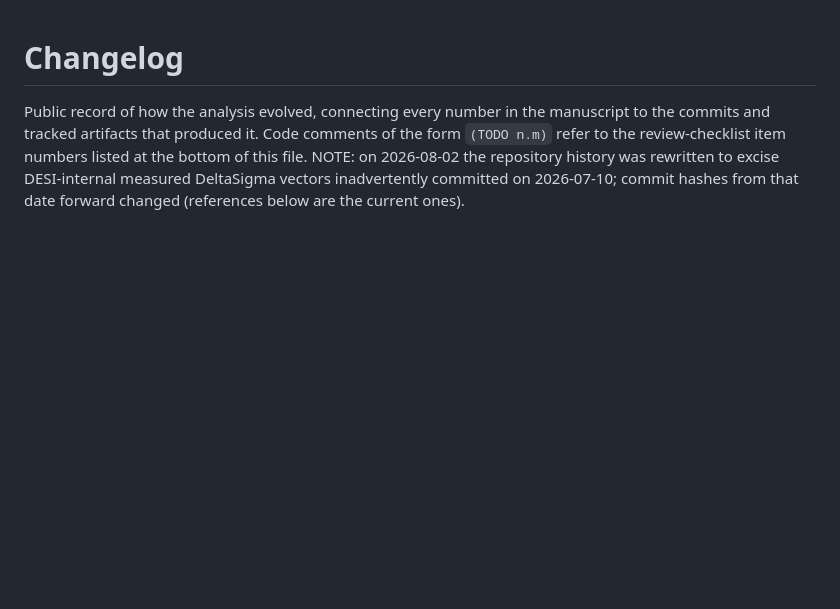
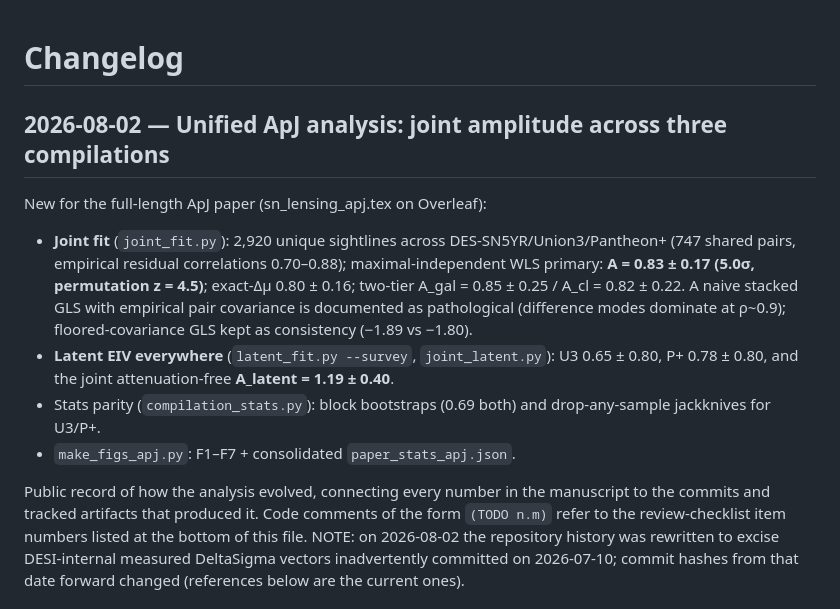
Before and after one commit to nugent68/SNKappa, a Markdown page: CHANGELOG.md, the part around the change. Rendered like a GitHub page; blank space fills up the shorter version.

Commit message:
CHANGELOG: unified ApJ analysis entry
Co-Authored-By: Claude Fable 5 <noreply@anthropic.com>

```diff
--- a/CHANGELOG.md
+++ b/CHANGELOG.md
@@ -1,4 +1,22 @@
 # Changelog
+
+## 2026-08-02 — Unified ApJ analysis: joint amplitude across three compilations
+
+New for the full-length ApJ paper (sn_lensing_apj.tex on Overleaf):
+- **Joint fit** (`joint_fit.py`): 2,920 unique sightlines across
+  DES-SN5YR/Union3/Pantheon+ (747 shared pairs, empirical residual
+  correlations 0.70–0.88); maximal-independent WLS primary:
+  **A = 0.83 ± 0.17 (5.0σ, permutation z = 4.5)**; exact-Δμ 0.80 ±
+  0.16; two-tier A_gal = 0.85 ± 0.25 / A_cl = 0.82 ± 0.22. A naive
+  stacked GLS with empirical pair covariance is documented as
+  pathological (difference modes dominate at ρ~0.9); floored-covariance
+  GLS kept as consistency (−1.89 vs −1.80).
+- **Latent EIV everywhere** (`latent_fit.py --survey`, `joint_latent.py`):
+  U3 0.65 ± 0.80, P+ 0.78 ± 0.80, and the joint attenuation-free
+  **A_latent = 1.19 ± 0.40**.
+- Stats parity (`compilation_stats.py`): block bootstraps (0.69 both)
+  and drop-any-sample jackknives for U3/P+.
+- `make_figs_apj.py`: F1–F7 + consolidated `paper_stats_apj.json`.
 
 Public record of how the analysis evolved, connecting every number in the
 manuscript to the commits and tracked artifacts that produced it. Code
```
